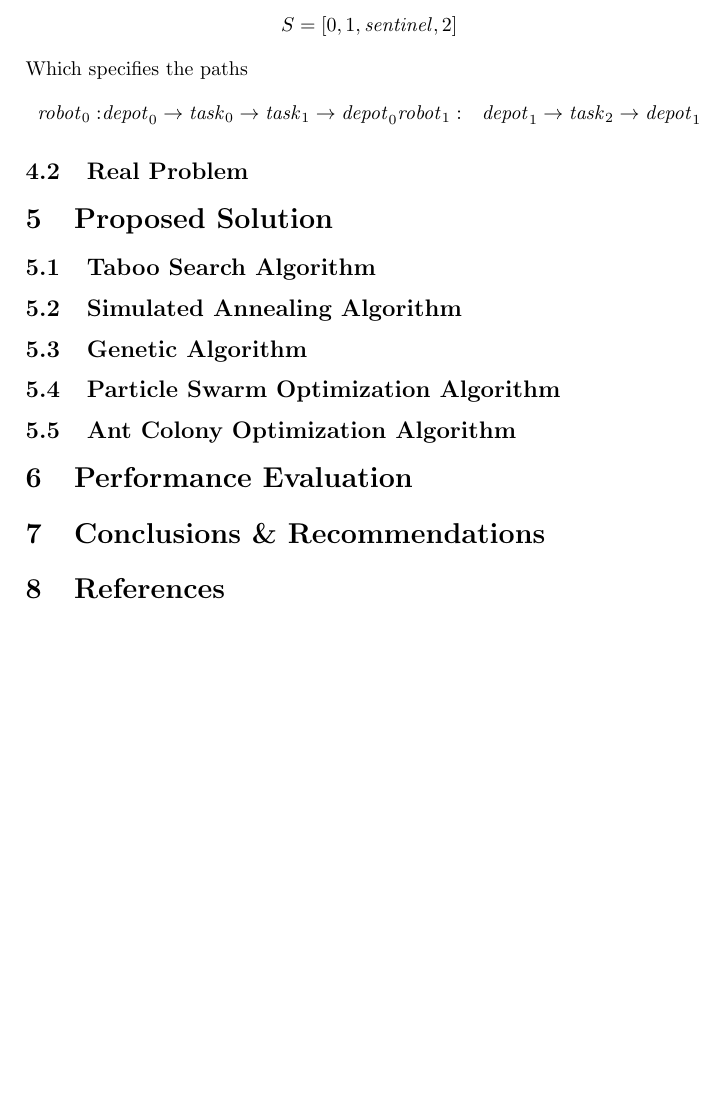
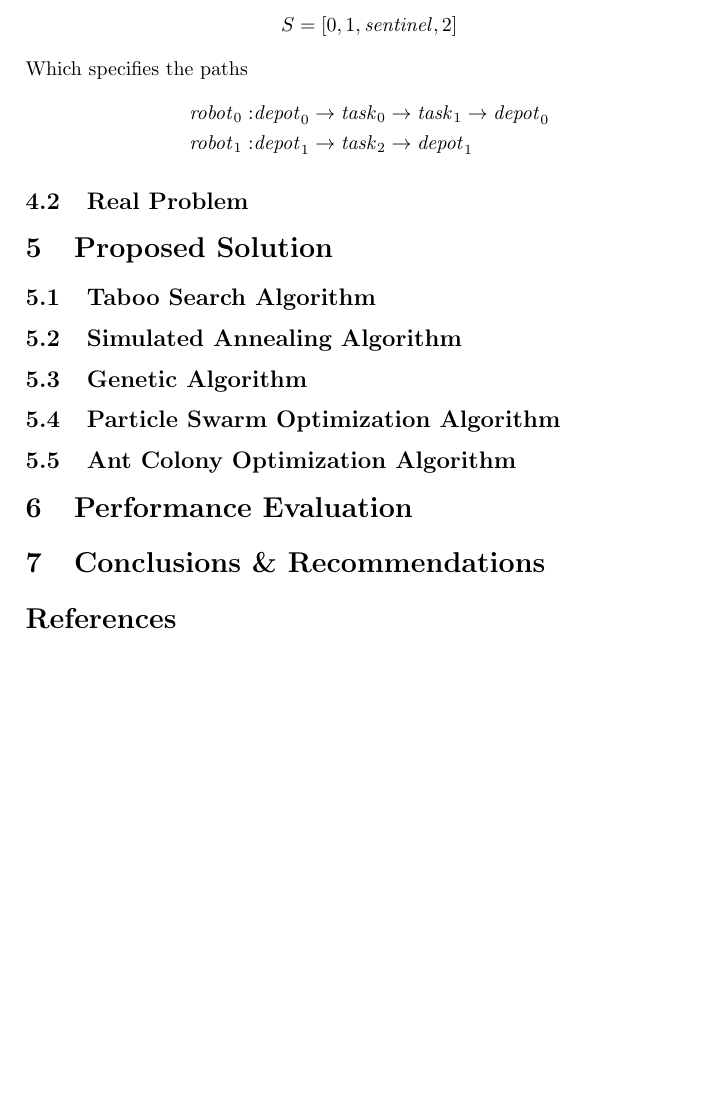
Before and after one commit to lucaswoj/ece457a, a LaTeX document (project/report.tex): part of page 5 of 5, cut so that both start at the same text. Compiled offline with pdfLaTeX.

Commit message:
Minor formatting tweaks

```diff
--- a/project/report.tex
+++ b/project/report.tex
@@ -277,7 +277,7 @@ As an initial solution, we will use
 $$S = [0, 1, \mathit{sentinel}, 2 ]$$
 Which specifies the paths
 \begin{align*}
-\mathit{robot}_0: & \mathit{depot}_0 \rightarrow \mathit{task}_0 \rightarrow \mathit{task}_1 \rightarrow  \mathit{depot}_0
+\mathit{robot}_0: & \mathit{depot}_0 \rightarrow \mathit{task}_0 \rightarrow \mathit{task}_1 \rightarrow  \mathit{depot}_0 \\
 \mathit{robot}_1: & \mathit{depot}_1 \rightarrow \mathit{task}_2 \rightarrow \mathit{depot}_1
 \end{align*}
 
@@ -376,7 +376,7 @@ Which specifies the paths
 % if appropriate, but avoid making your report into a check-list or a series of
 % encrypted notes.
 
-\section{References}
+\section*{References}
 
 % Every report needs references; in fact, your failure to consult references for
 % guidance may be considered negligence. On the other hand, when you include
```
Also changed, not shown: project/report.tex (2 more changed lines).
